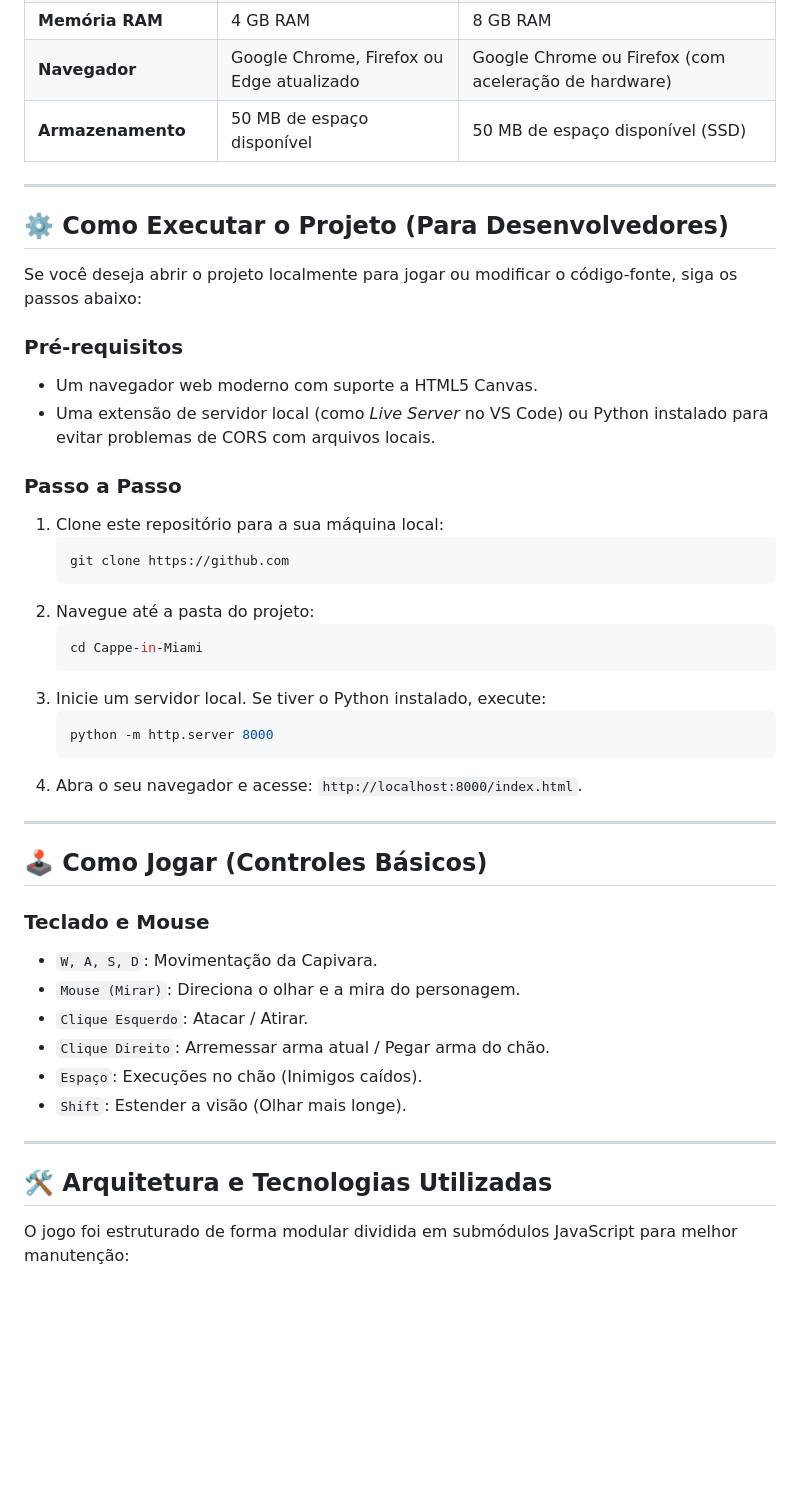
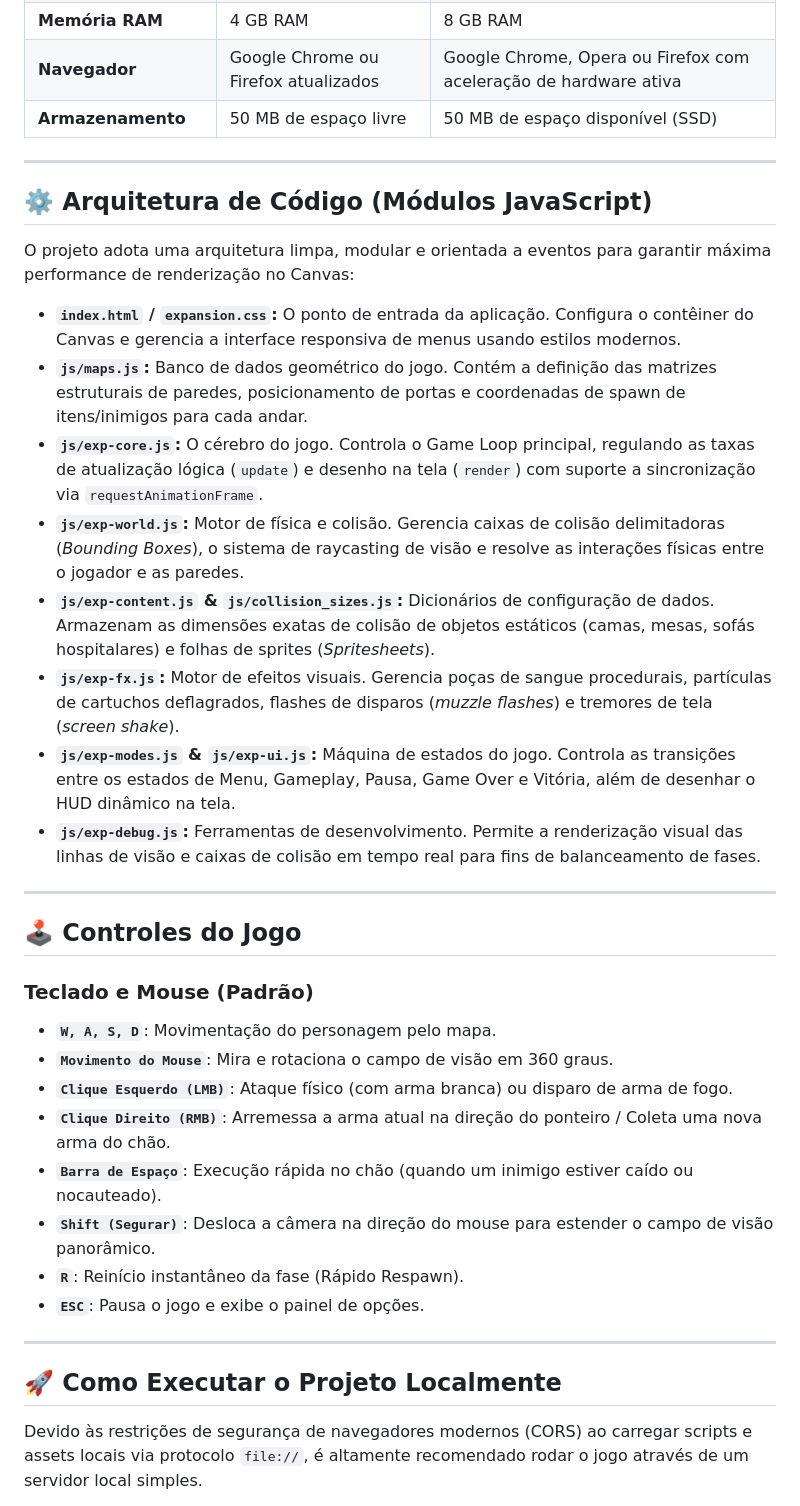
Before and after one commit to CappeVictor/Cappe-in-Miami, a Markdown page: README.md, the part around one of its changes. Drawn GitHub-style; blank space fills up the shorter version.

````diff
--- a/README.md
+++ b/README.md
@@ -48,47 +50,39 @@ Por ser um jogo construído inteiramente sobre tecnologias web nativas, ele roda
 | **Memória RAM** | 4 GB RAM | 8 GB RAM |
-| **Navegador** | Google Chrome, Firefox ou Edge atualizado | Google Chrome ou Firefox (com aceleração de hardware) |
-| **Armazenamento** | 50 MB de espaço disponível | 50 MB de espaço disponível (SSD) |
+| **Navegador** | Google Chrome ou Firefox atualizados | Google Chrome, Opera ou Firefox com aceleração de hardware ativa |
+| **Armazenamento** | 50 MB de espaço livre | 50 MB de espaço disponível (SSD) |
 
 ---
 
-## ⚙️ Como Executar o Projeto (Para Desenvolvedores)
+## ⚙️ Arquitetura de Código (Módulos JavaScript)
 
-Se você deseja abrir o projeto localmente para jogar ou modificar o código-fonte, siga os passos abaixo:
+O projeto adota uma arquitetura limpa, modular e orientada a eventos para garantir máxima performance de renderização no Canvas:
 
-### Pré-requisitos
-* Um navegador web moderno com suporte a HTML5 Canvas.
-* Uma extensão de servidor local (como *Live Server* no VS Code) ou Python instalado para evitar problemas de CORS com arquivos locais.
-
-### Passo a Passo
-1. Clone este repositório para a sua máquina local:
-   ```bash
-   git clone https://github.com
-   ```
-2. Navegue até a pasta do projeto:
-   ```bash
-   cd Cappe-in-Miami
-   ```
-3. Inicie um servidor local. Se tiver o Python instalado, execute:
-   ```bash
-   python -m http.server 8000
-   ```
-4. Abra o seu navegador e acesse: `http://localhost:8000/index.html`.
+* **`index.html` / `expansion.css`:** O ponto de entrada da aplicação. Configura o contêiner do Canvas e gerencia a interface responsiva de menus usando estilos modernos.
+* **`js/maps.js`:** Banco de dados geométrico do jogo. Contém a definição das matrizes estruturais de paredes, posicionamento de portas e coordenadas de spawn de itens/inimigos para cada andar.
+* **`js/exp-core.js`:** O cérebro do jogo. Controla o Game Loop principal, regulando as taxas de atualização lógica (`update`) e desenho na tela (`render`) com suporte a sincronização via `requestAnimationFrame`.
+* **`js/exp-world.js`:** Motor de física e colisão. Gerencia caixas de colisão delimitadoras (*Bounding Boxes*), o sistema de raycasting de visão e resolve as interações físicas entre o jogador e as paredes.
+* **`js/exp-content.js` & `js/collision_sizes.js`:** Dicionários de configuração de dados. Armazenam as dimensões exatas de colisão de objetos estáticos (camas, mesas, sofás hospitalares) e folhas de sprites (*Spritesheets*).
+* **`js/exp-fx.js`:** Motor de efeitos visuais. Gerencia poças de sangue procedurais, partículas de cartuchos deflagrados, flashes de disparos (*muzzle flashes*) e tremores de tela (*screen shake*).
+* **`js/exp-modes.js` & `js/exp-ui.js`:** Máquina de estados do jogo. Controla as transições entre os estados de Menu, Gameplay, Pausa, Game Over e Vitória, além de desenhar o HUD dinâmico na tela.
+* **`js/exp-debug.js`:** Ferramentas de desenvolvimento. Permite a renderização visual das linhas de visão e caixas de colisão em tempo real para fins de balanceamento de fases.
 
 ---
 
-## 🕹️ Como Jogar (Controles Básicos)
+## 🕹️ Controles do Jogo
 
-### Teclado e Mouse
-* `W, A, S, D`: Movimentação da Capivara.
-* `Mouse (Mirar)`: Direciona o olhar e a mira do personagem.
-* `Clique Esquerdo`: Atacar / Atirar.
-* `Clique Direito`: Arremessar arma atual / Pegar arma do chão.
-* `Espaço`: Execuções no chão (Inimigos caídos).
-* `Shift`: Estender a visão (Olhar mais longe).
+### Teclado e Mouse (Padrão)
+* **`W, A, S, D`**: Movimentação do personagem pelo mapa.
+* **`Movimento do Mouse`**: Mira e rotaciona o campo de visão em 360 graus.
+* **`Clique Esquerdo (LMB)`**: Ataque físico (com arma branca) ou disparo de arma de fogo.
+* **`Clique Direito (RMB)`**: Arremessa a arma atual na direção do ponteiro / Coleta uma nova arma do chão.
+* **`Barra de Espaço`**: Execução rápida no chão (quando um inimigo estiver caído ou nocauteado).
+* **`Shift (Segurar)`**: Desloca a câmera na direção do mouse para estender o campo de visão panorâmico.
+* **`R`**: Reinício instantâneo da fase (Rápido Respawn).
+* **`ESC`**: Pausa o jogo e exibe o painel de opções.
 
 ---
 
-## 🛠️ Arquitetura e Tecnologias Utilizadas
+## 🚀 Como Executar o Projeto Localmente
 
-O jogo foi estruturado de forma modular dividida em submódulos JavaScript para melhor manutenção:
+Devido às restrições de segurança de navegadores modernos (CORS) ao carregar scripts e assets locais via protocolo `file://`, é altamente recomendado rodar o jogo através de um servidor local simples.
 
````
Also changed, not shown: other parts of README.md (+47 -33 lines).
